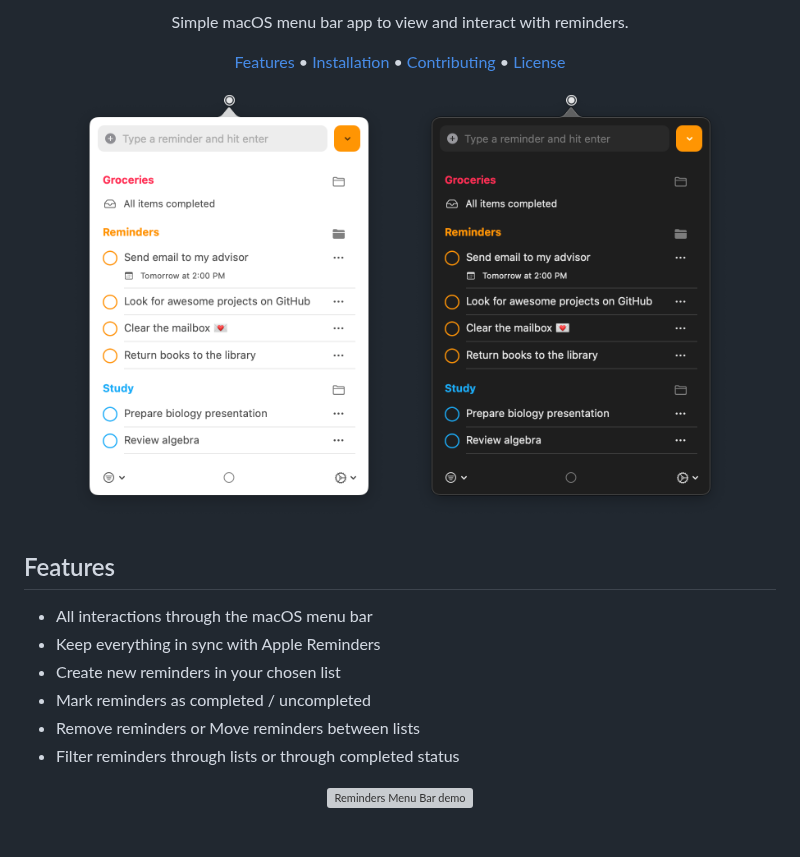
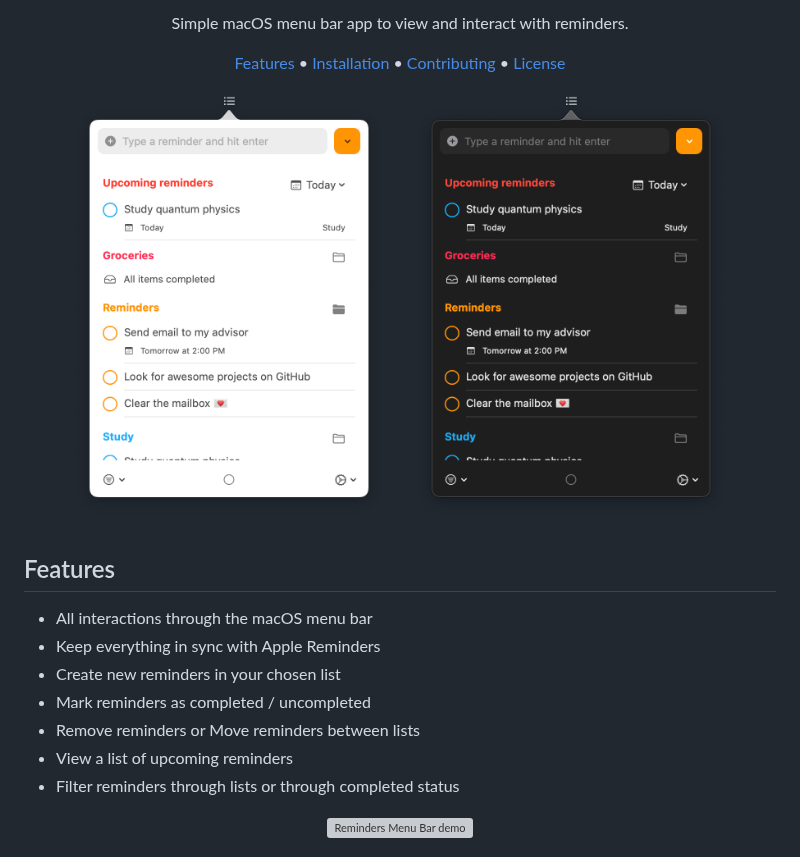
Before and after one commit to DamascenoRafael/reminders-menubar, a Markdown page: README.md, the part around the change. Drawn GitHub-style; pictures changed too: images/reminder-menubar-dark.png, images/reminder-menubar-light.png; grey boxes are pictures that could not be loaded.

Commit message:
Update README and screenshots

```diff
--- a/README.md
+++ b/README.md
@@ -39,6 +39,7 @@
 * Create new reminders in your chosen list
 * Mark reminders as completed / uncompleted
 * Remove reminders or Move reminders between lists
+* View a list of upcoming reminders
 * Filter reminders through lists or through completed status
 
 <div align="center">
```
